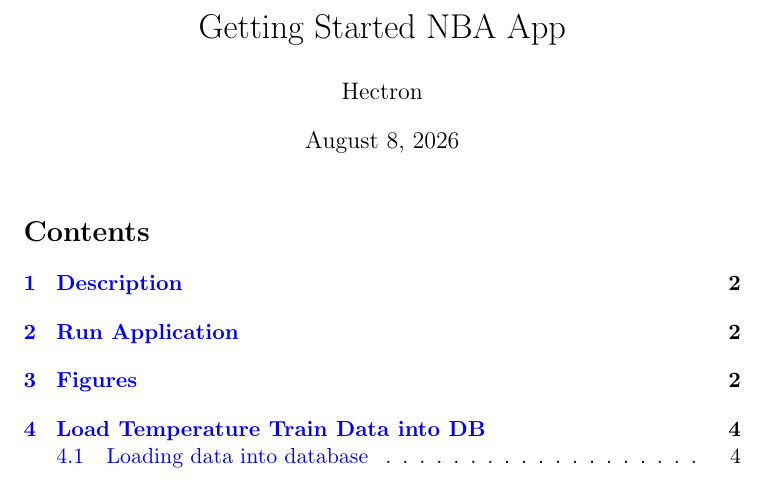
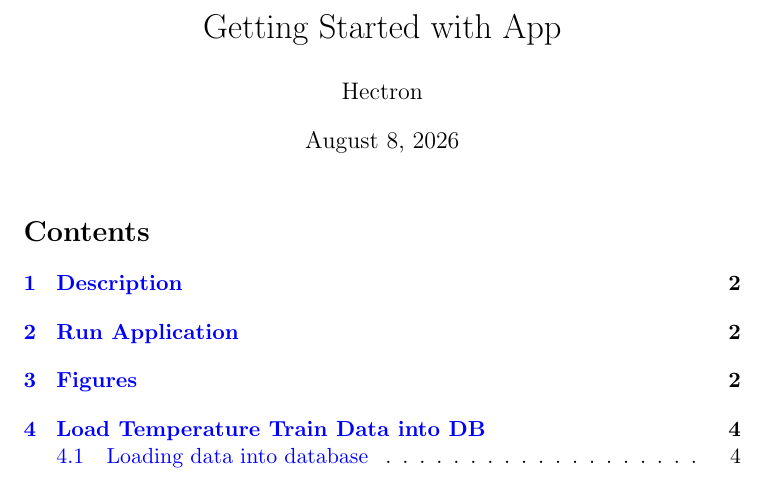
Before and after one commit to hectwilliams/ReactApps, a LaTeX document (App_Bare/nba_app/docs/services_app/services_app.tex): part of page 1 of 5, cut so that both start at the same text. Compiled offline with pdfLaTeX.

Commit message:
modified title of doc

```diff
--- a/App_Bare/nba_app/docs/services_app/services_app.tex
+++ b/App_Bare/nba_app/docs/services_app/services_app.tex
@@ -28,7 +28,7 @@
 
 \author{Hectron}
 
-\title{Getting Started NBA App}
+\title{Getting Started with App}
 
 \begin{document}
     \maketitle
```
